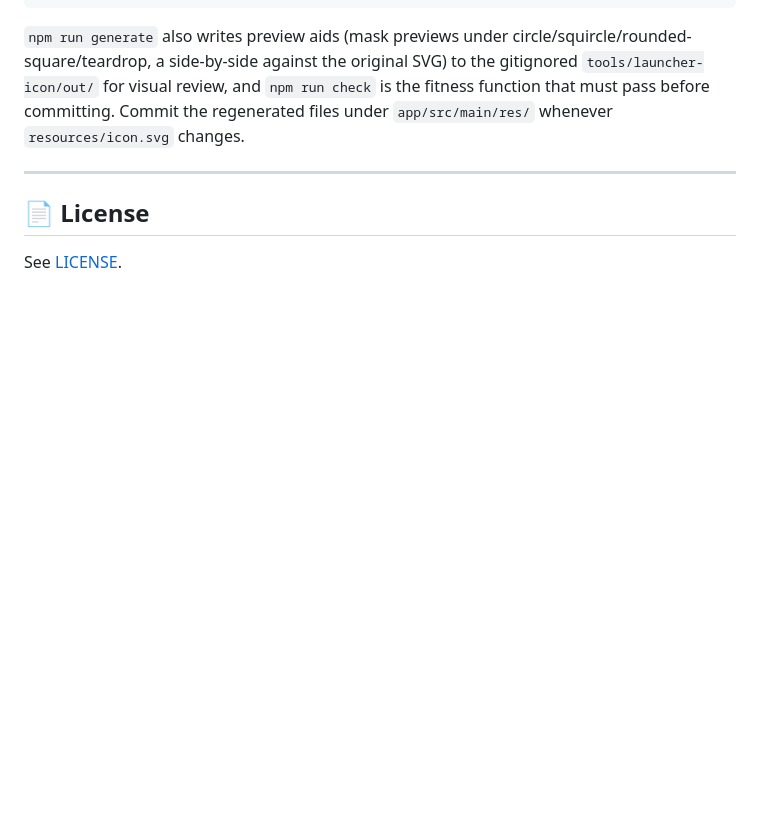
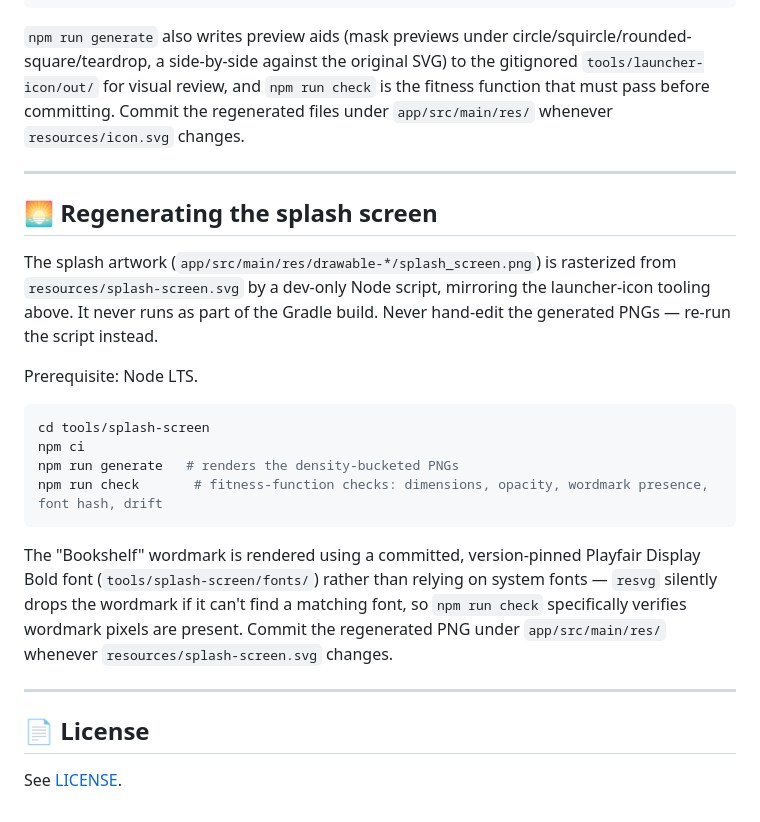
Before and after one commit to minicore-software/Bookshelf, a Markdown page: README.md, the part around the change. Drawn GitHub-style; blank space fills up the shorter version.

Commit message:
docs(BOOKSHELF-0009): document splash-screen asset regeneration in README
Co-Authored-By: Claude Sonnet 5 <noreply@anthropic.com>

````diff
--- a/README.md
+++ b/README.md
@@ -130,6 +130,23 @@ npm run check       # fitness-function checks: safe zone, dimensions, background
 
 ---
 
+## 🌅 Regenerating the splash screen
+
+The splash artwork (`app/src/main/res/drawable-*/splash_screen.png`) is rasterized from `resources/splash-screen.svg` by a dev-only Node script, mirroring the launcher-icon tooling above. It never runs as part of the Gradle build. Never hand-edit the generated PNGs — re-run the script instead.
+
+Prerequisite: Node LTS.
+
+```bash
+cd tools/splash-screen
+npm ci
+npm run generate   # renders the density-bucketed PNGs
+npm run check       # fitness-function checks: dimensions, opacity, wordmark presence, font hash, drift
+```
+
+The "Bookshelf" wordmark is rendered using a committed, version-pinned Playfair Display Bold font (`tools/splash-screen/fonts/`) rather than relying on system fonts — `resvg` silently drops the wordmark if it can't find a matching font, so `npm run check` specifically verifies wordmark pixels are present. Commit the regenerated PNG under `app/src/main/res/` whenever `resources/splash-screen.svg` changes.
+
+---
+
 ## 📄 License
 
 See [LICENSE](LICENSE).
````
